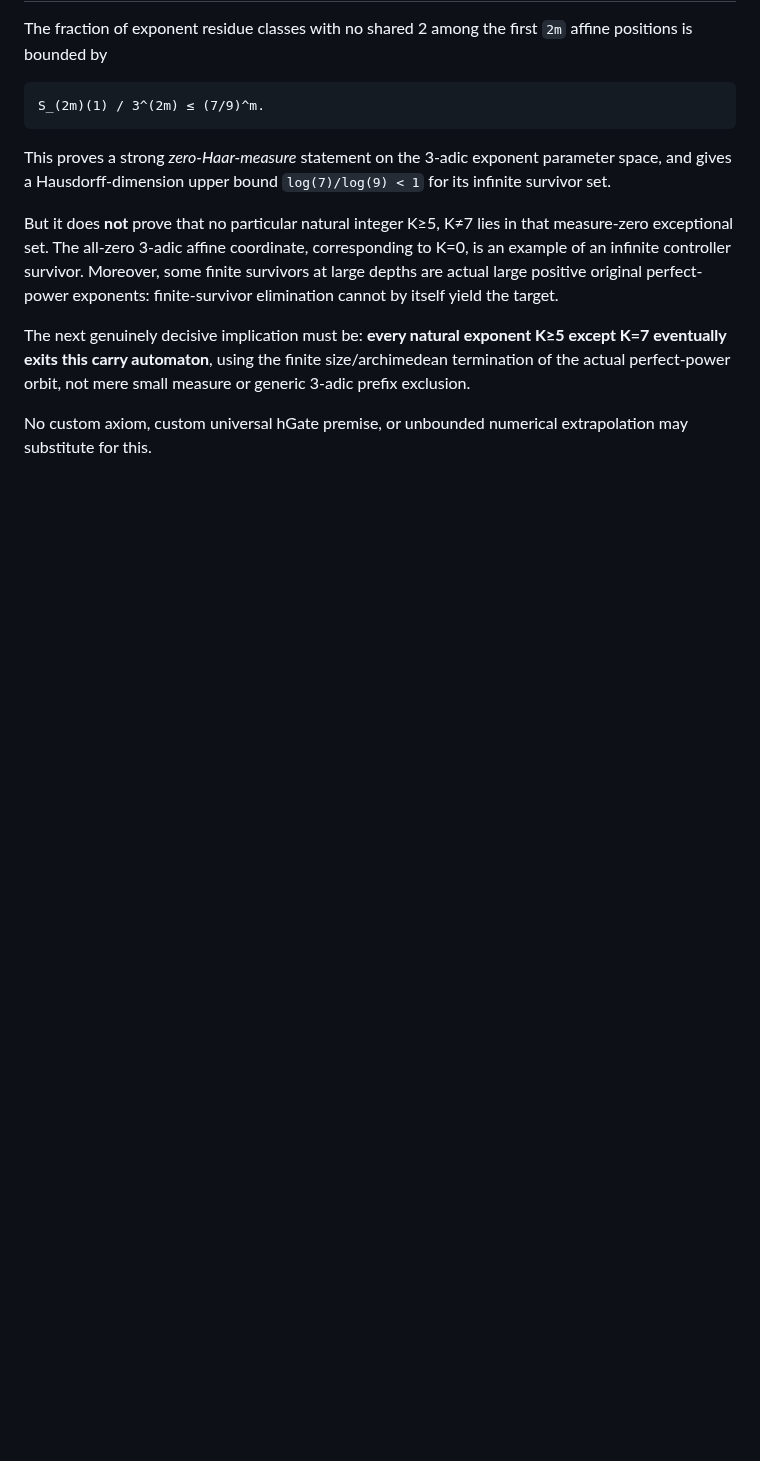
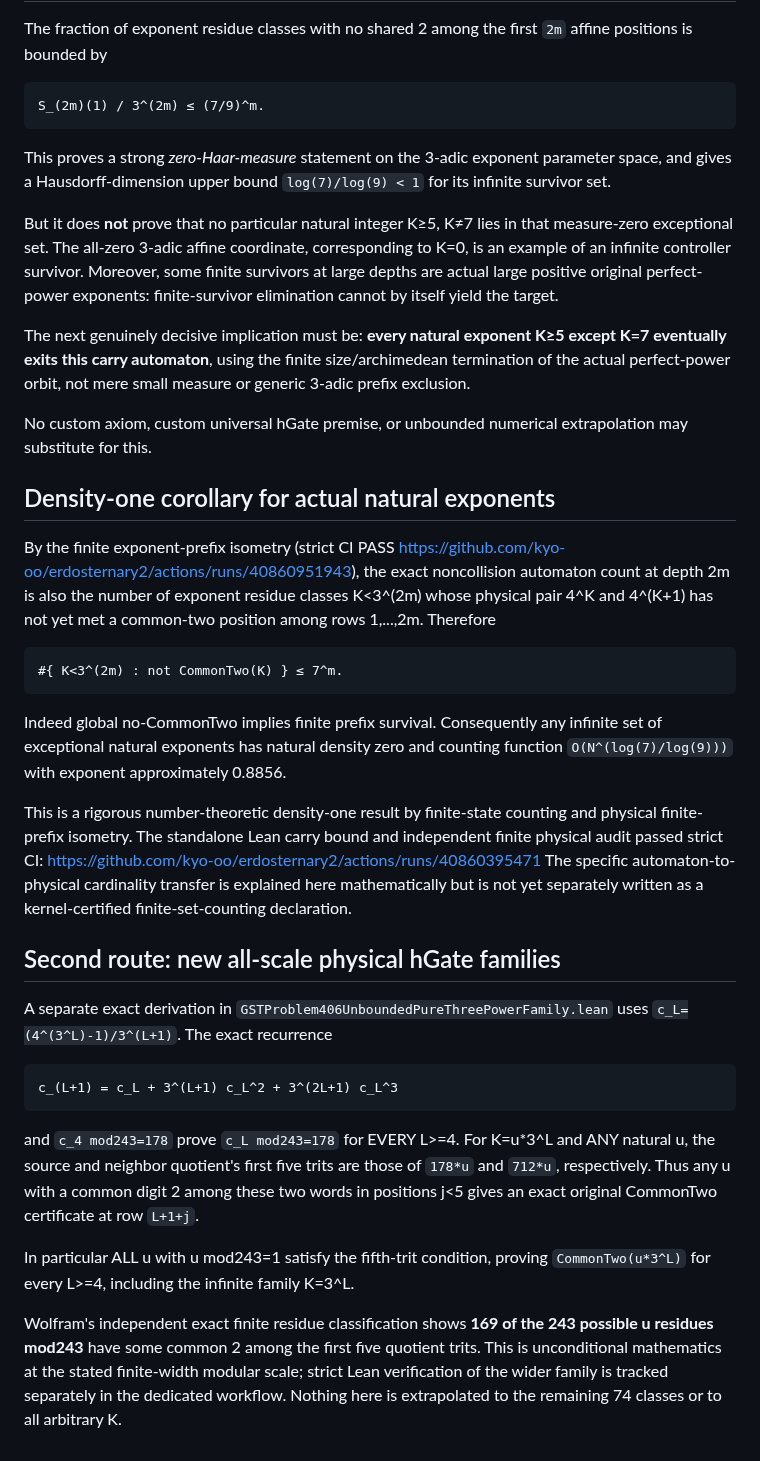
Before and after one commit to kyo-oo/erdosternary2, a Markdown page: derivations/GPT6_PROBLEM406_CARRY_ENTROPY_PHYSICAL_SURVIVOR_20261029.md, the part around the change. GitHub-like rendering; blank space fills up the shorter version.

Commit message:
Checkpoint density-one physical exponent theorem and 169/243 new scaled hGate classes

````diff
--- a/derivations/GPT6_PROBLEM406_CARRY_ENTROPY_PHYSICAL_SURVIVOR_20261029.md
+++ b/derivations/GPT6_PROBLEM406_CARRY_ENTROPY_PHYSICAL_SURVIVOR_20261029.md
@@ -131,3 +131,60 @@ small measure or generic 3-adic prefix exclusion.
 
 No custom axiom, custom universal hGate premise, or
 unbounded numerical extrapolation may substitute for this.
+
+## Density-one corollary for actual natural exponents
+
+By the finite exponent-prefix isometry (strict CI PASS
+https://github.com/kyo-oo/erdosternary2/actions/runs/40860951943),
+the exact noncollision automaton count at depth 2m is also the
+number of exponent residue classes K<3^(2m) whose physical pair
+4^K and 4^(K+1) has not yet met a common-two position among
+rows 1,...,2m. Therefore
+
+```text
+#{ K<3^(2m) : not CommonTwo(K) } ≤ 7^m.
+```
+
+Indeed global no-CommonTwo implies finite prefix survival.
+Consequently any infinite set of exceptional natural exponents
+has natural density zero and counting function
+`O(N^(log(7)/log(9)))` with exponent approximately 0.8856.
+
+This is a rigorous number-theoretic density-one result by
+finite-state counting and physical finite-prefix isometry.
+The standalone Lean carry bound and independent finite physical
+audit passed strict CI:
+https://github.com/kyo-oo/erdosternary2/actions/runs/40860395471
+The specific automaton-to-physical cardinality transfer is
+explained here mathematically but is not yet separately written
+as a kernel-certified finite-set-counting declaration.
+
+## Second route: new all-scale physical hGate families
+
+A separate exact derivation in
+`GSTProblem406UnboundedPureThreePowerFamily.lean` uses
+`c_L=(4^(3^L)-1)/3^(L+1)`.
+The exact recurrence
+
+```text
+c_(L+1) = c_L + 3^(L+1) c_L^2 + 3^(2L+1) c_L^3
+```
+
+and `c_4 mod243=178` prove `c_L mod243=178`
+for EVERY L>=4. For K=u*3^L and ANY natural u, the source
+and neighbor quotient's first five trits are those of
+`178*u` and `712*u`, respectively. Thus any u with a
+common digit 2 among these two words in positions j<5 gives
+an exact original CommonTwo certificate at row `L+1+j`.
+
+In particular ALL u with u mod243=1 satisfy the fifth-trit
+condition, proving `CommonTwo(u*3^L)` for every L>=4,
+including the infinite family K=3^L.
+
+Wolfram's independent exact finite residue classification shows
+**169 of the 243 possible u residues mod243** have some common
+2 among the first five quotient trits. This is unconditional
+mathematics at the stated finite-width modular scale; strict
+Lean verification of the wider family is tracked separately
+in the dedicated workflow. Nothing here is extrapolated to
+the remaining 74 classes or to all arbitrary K.
````
